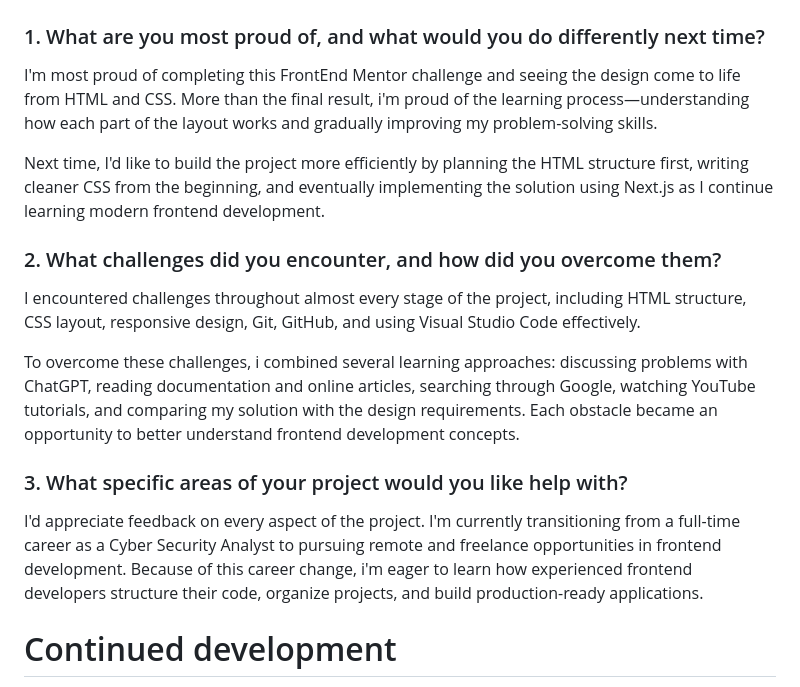
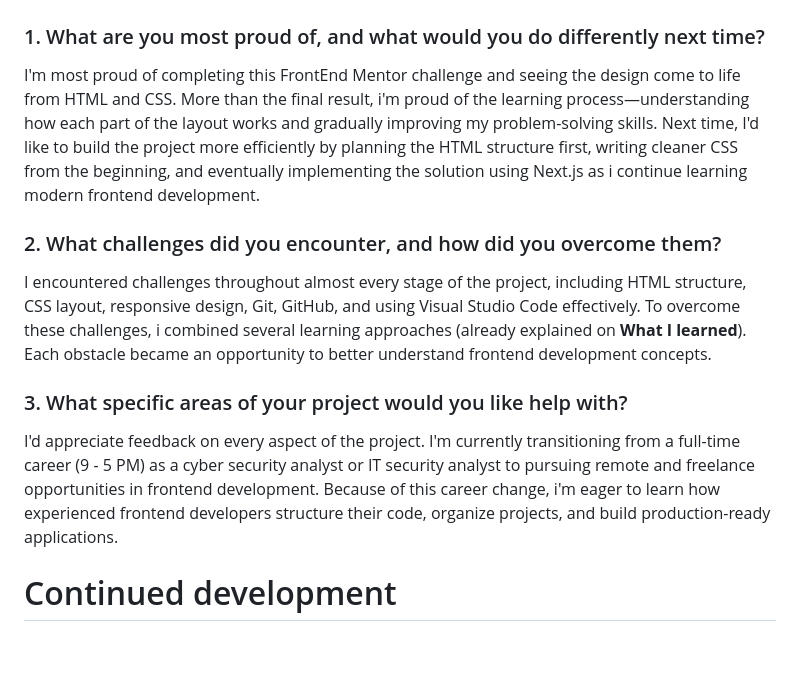
Before and after one commit to reyvalzz/frontend-mentor-qr-code-component, a Markdown page: README.md, the part around the change. Rendered like a GitHub page; blank space fills up the shorter version.

Commit message:
Update README with project reflections and career transition
Refined reflections on project challenges and learning experiences, emphasizing the transition from cyber security to frontend development.

```diff
--- a/README.md
+++ b/README.md
@@ -39,21 +39,16 @@ https://youtu.be/5BBYPntB-GY?si=UAJMFdWuhRufgHnz
 
 ### 1. What are you most proud of, and what would you do differently next time?
 
-I'm most proud of completing this FrontEnd Mentor challenge and seeing the design come to life from HTML and CSS. More than the final result, i'm proud of the learning process—understanding how each part of the layout works and gradually improving my problem-solving skills.
-
-Next time, I'd like to build the project more efficiently by planning the HTML structure first, writing cleaner CSS from the beginning, and eventually implementing the solution using Next.js as I continue learning modern frontend development.
+I'm most proud of completing this FrontEnd Mentor challenge and seeing the design come to life from HTML and CSS. More than the final result, i'm proud of the learning process—understanding how each part of the layout works and gradually improving my problem-solving skills. Next time, I'd like to build the project more efficiently by planning the HTML structure first, writing cleaner CSS from the beginning, and eventually implementing the solution using Next.js as i continue learning modern frontend development.
 
 ### 2. What challenges did you encounter, and how did you overcome them?
 
-I encountered challenges throughout almost every stage of the project, including HTML structure, CSS layout, responsive design, Git, GitHub, and using Visual Studio Code effectively.
-
-To overcome these challenges, i combined several learning approaches: discussing problems with ChatGPT, reading documentation and online articles, searching through Google, watching YouTube tutorials, and comparing my solution with the design requirements. Each obstacle became an opportunity to better understand frontend development concepts.
+I encountered challenges throughout almost every stage of the project, including HTML structure, CSS layout, responsive design, Git, GitHub, and using Visual Studio Code effectively. To overcome these challenges, i combined several learning approaches (already explained on **What I learned**).
+Each obstacle became an opportunity to better understand frontend development concepts.
 
 ### 3. What specific areas of your project would you like help with?
 
-I'd appreciate feedback on every aspect of the project.
-I'm currently transitioning from a full-time career as a Cyber Security Analyst to pursuing remote and freelance opportunities in frontend development.
-Because of this career change, i'm eager to learn how experienced frontend developers structure their code, organize projects, and build production-ready applications.
+I'd appreciate feedback on every aspect of the project. I'm currently transitioning from a full-time career (9 - 5 PM) as a cyber security analyst or IT security analyst to pursuing remote and freelance opportunities in frontend development. Because of this career change, i'm eager to learn how experienced frontend developers structure their code, organize projects, and build production-ready applications.
 
 # Continued development
 
```
